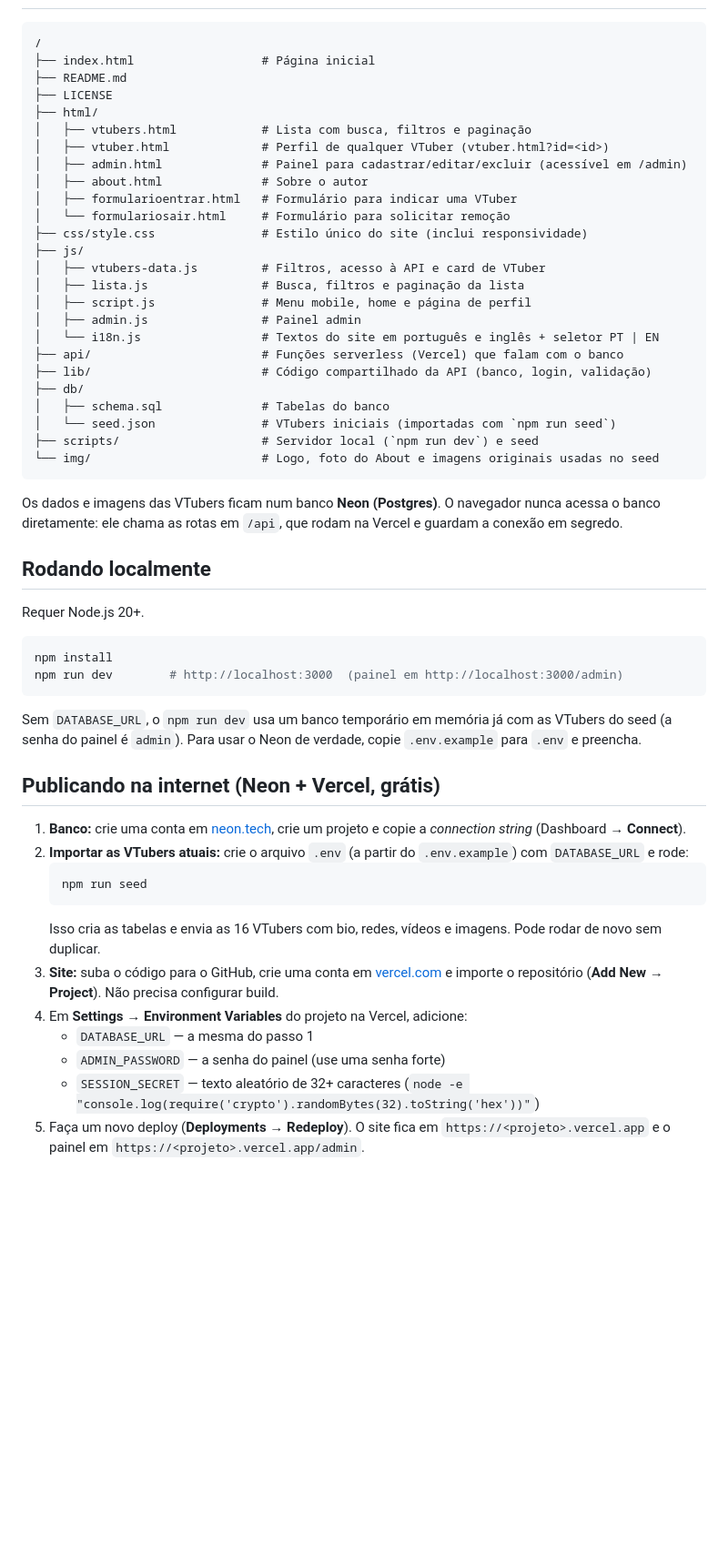
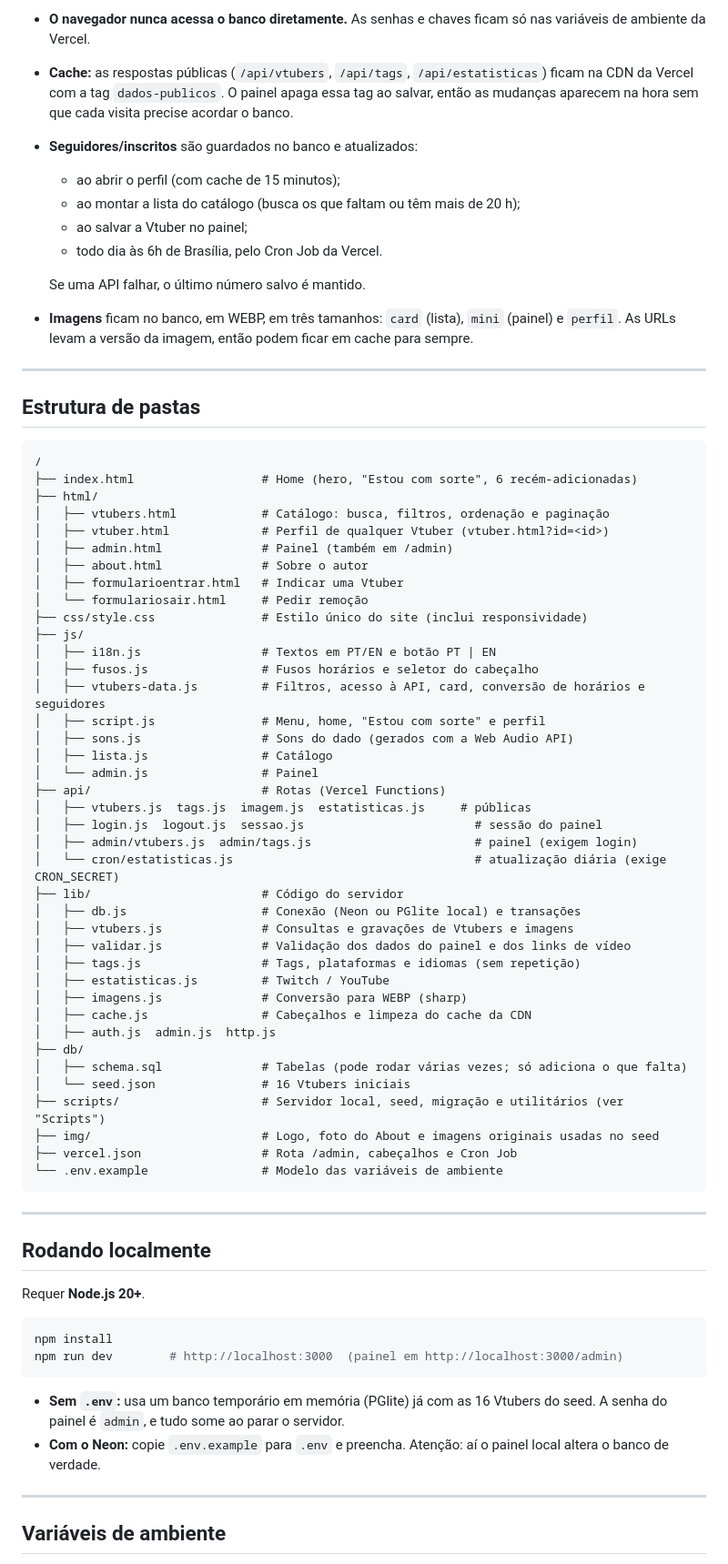
Before and after one commit to GilvanPedro/Vtuber, a Markdown page: README.md, the part around one of its changes. Shown at 91% size. Rendered like a GitHub page; blank space fills up the shorter version.

Commit message:
Atualizando o readme

````diff
--- a/README.md
+++ b/README.md
@@ -25,63 +73,79 @@ Este projeto foi criado para apresentar perfis de VTubers em páginas HTML indiv
+- **O navegador nunca acessa o banco diretamente.** As senhas e chaves ficam só nas variáveis de ambiente da Vercel.
+- **Cache:** as respostas públicas (`/api/vtubers`, `/api/tags`, `/api/estatisticas`) ficam na CDN da Vercel com a tag
+  `dados-publicos`. O painel apaga essa tag ao salvar, então as mudanças aparecem na hora sem que cada visita precise
+  acordar o banco.
+- **Seguidores/inscritos** são guardados no banco e atualizados:
+  - ao abrir o perfil (com cache de 15 minutos);
+  - ao montar a lista do catálogo (busca os que faltam ou têm mais de 20 h);
+  - ao salvar a Vtuber no painel;
+  - todo dia às 6h de Brasília, pelo Cron Job da Vercel.
+
+  Se uma API falhar, o último número salvo é mantido.
+- **Imagens** ficam no banco, em WEBP, em três tamanhos: `card` (lista), `mini` (painel) e `perfil`. As URLs levam a
+  versão da imagem, então podem ficar em cache para sempre.
+
+---
+
+## Estrutura de pastas
 
 ```
 /
-├── index.html                  # Página inicial
-├── README.md
-├── LICENSE
+├── index.html                  # Home (hero, "Estou com sorte", 6 recém-adicionadas)
 ├── html/
-│   ├── vtubers.html            # Lista com busca, filtros e paginação
-│   ├── vtuber.html             # Perfil de qualquer VTuber (vtuber.html?id=<id>)
-│   ├── admin.html              # Painel para cadastrar/editar/excluir (acessível em /admin)
+│   ├── vtubers.html            # Catálogo: busca, filtros, ordenação e paginação
+│   ├── vtuber.html             # Perfil de qualquer Vtuber (vtuber.html?id=<id>)
+│   ├── admin.html              # Painel (também em /admin)
 │   ├── about.html              # Sobre o autor
-│   ├── formularioentrar.html   # Formulário para indicar uma VTuber
-│   └── formulariosair.html     # Formulário para solicitar remoção
+│   ├── formularioentrar.html   # Indicar uma Vtuber
+│   └── formulariosair.html     # Pedir remoção
 ├── css/style.css               # Estilo único do site (inclui responsividade)
 ├── js/
-│   ├── vtubers-data.js         # Filtros, acesso à API e card de VTuber
-│   ├── lista.js                # Busca, filtros e paginação da lista
-│   ├── script.js               # Menu mobile, home e página de perfil
-│   ├── admin.js                # Painel admin
-│   └── i18n.js                 # Textos do site em português e inglês + seletor PT | EN
-├── api/                        # Funções serverless (Vercel) que falam com o banco
-├── lib/                        # Código compartilhado da API (banco, login, validação)
+│   ├── i18n.js                 # Textos em PT/EN e botão PT | EN
+│   ├── fusos.js                # Fusos horários e seletor do cabeçalho
+│   ├── vtubers-data.js         # Filtros, acesso à API, card, conversão de horários e seguidores
+│   ├── script.js               # Menu, home, "Estou com sorte" e perfil
+│   ├── sons.js                 # Sons do dado (gerados com a Web Audio API)
+│   ├── lista.js                # Catálogo
+│   └── admin.js                # Painel
+├── api/                        # Rotas (Vercel Functions)
+│   ├── vtubers.js  tags.js  imagem.js  estatisticas.js     # públicas
+│   ├── login.js  logout.js  sessao.js                        # sessão do painel
+│   ├── admin/vtubers.js  admin/tags.js                       # painel (exigem login)
+│   └── cron/estatisticas.js                                  # atualização diária (exige CRON_SECRET)
+├── lib/                        # Código do servidor
+│   ├── db.js                   # Conexão (Neon ou PGlite local) e transações
+│   ├── vtubers.js              # Consultas e gravações de Vtubers e imagens
+│   ├── validar.js              # Validação dos dados do painel e dos links de vídeo
+│   ├── tags.js                 # Tags, plataformas e idiomas (sem repetição)
+│   ├── estatisticas.js         # Twitch / YouTube
+│   ├── imagens.js              # Conversão para WEBP (sharp)
+│   ├── cache.js                # Cabeçalhos e limpeza do cache da CDN
+│   ├── auth.js  admin.js  http.js
 ├── db/
-│   ├── schema.sql              # Tabelas do banco
-│   └── seed.json               # VTubers iniciais (importadas com `npm run seed`)
-├── scripts/                    # Servidor local (`npm run dev`) e seed
-└── img/                        # Logo, foto do About e imagens originais usadas no seed
+│   ├── schema.sql              # Tabelas (pode rodar várias vezes; só adiciona o que falta)
+│   └── seed.json               # 16 Vtubers iniciais
+├── scripts/                    # Servidor local, seed, migração e utilitários (ver "Scripts")
+├── img/                        # Logo, foto do About e imagens originais usadas no seed
+├── vercel.json                 # Rota /admin, cabeçalhos e Cron Job
+└── .env.example                # Modelo das variáveis de ambiente
 ```
 
-Os dados e imagens das VTubers ficam num banco **Neon (Postgres)**. O navegador nunca acessa o banco
-diretamente: ele chama as rotas em `/api`, que rodam na Vercel e guardam a conexão em segredo.
+---
 
 ## Rodando localmente
 
-Requer Node.js 20+.
+Requer **Node.js 20+**.
 
 ```bash
 npm install
 npm run dev        # http://localhost:3000  (painel em http://localhost:3000/admin)
 ```
 
-Sem `DATABASE_URL`, o `npm run dev` usa um banco temporário em memória já com as VTubers do seed
-(a senha do painel é `admin`). Para usar o Neon de verdade, copie `.env.example` para `.env` e preencha.
+- **Sem `.env`:** usa um banco temporário em memória (PGlite) já com as 16 Vtubers do seed. A senha do painel é
+  `admin`, e tudo some ao parar o servidor.
+- **Com o Neon:** copie `.env.example` para `.env` e preencha. Atenção: aí o painel local altera o banco de verdade.
 
-## Publicando na internet (Neon + Vercel, grátis)
+---
 
-1. **Banco:** crie uma conta em [neon.tech](https://neon.tech), crie um projeto e copie a *connection string*
-   (Dashboard → **Connect**).
-2. **Importar as VTubers atuais:** crie o arquivo `.env` (a partir do `.env.example`) com `DATABASE_URL` e rode:
-   ```bash
-   npm run seed
-   ```
-   Isso cria as tabelas e envia as 16 VTubers com bio, redes, vídeos e imagens. Pode rodar de novo sem duplicar.
-3. **Site:** suba o código para o GitHub, crie uma conta em [vercel.com](https://vercel.com) e importe o repositório
-   (**Add New → Project**). Não precisa configurar build.
-4. Em **Settings → Environment Variables** do projeto na Vercel, adicione:
-   - `DATABASE_URL` — a mesma do passo 1
-   - `ADMIN_PASSWORD` — a senha do painel (use uma senha forte)
-   - `SESSION_SECRET` — texto aleatório de 32+ caracteres
-     (`node -e "console.log(require('crypto').randomBytes(32).toString('hex'))"`)
-5. Faça um novo deploy (**Deployments → Redeploy**). O site fica em `https://<projeto>.vercel.app`
-   e o painel em `https://<projeto>.vercel.app/admin`.
+## Variáveis de ambiente
 
````
Also changed, not shown: other parts of README.md (+150 -52 lines).
